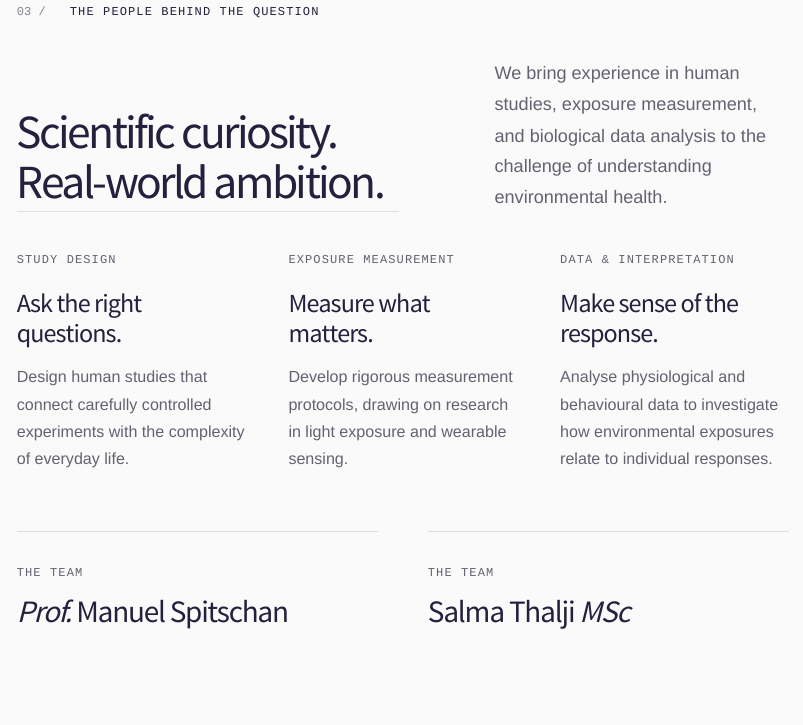
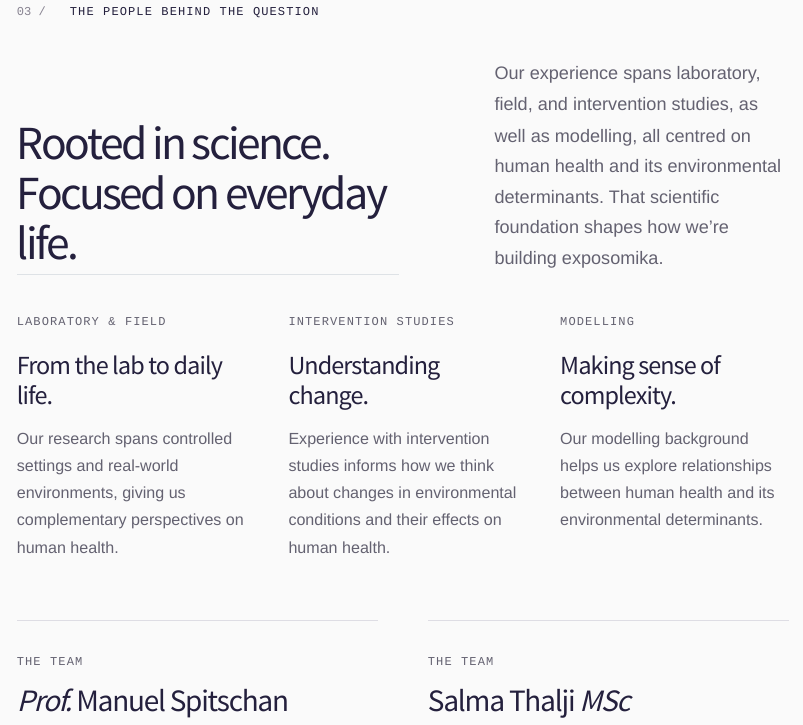
Before and after one commit to exposomika/website, a Quarto document (index.qmd): the page in a window 1100 px wide, from 4070 px down. Rendered offline with R 4.5, knitr and Pandoc in place of Quarto, with nearby package versions.

Commit message:
Describe exposomika scientific roots across research settings and modelling

```diff
--- a/index.qmd
+++ b/index.qmd
@@ -83,11 +83,11 @@ filters:
 
   <section class="team section container" id="team" aria-labelledby="team-title">
     <div class="section-kicker"><span class="section-number">03 /</span><p class="eyebrow">The people behind the question</p></div>
-    <div class="section-heading"><h2 id="team-title">Scientific curiosity.<br>Real-world ambition.</h2><p>We bring experience in human studies, exposure measurement, and biological data analysis to the challenge of understanding environmental health.</p></div>
-    <div class="expertise-grid" aria-label="Our scientific expertise">
-      <article><p class="eyebrow">Study design</p><h3>Ask the right questions.</h3><p>Design human studies that connect carefully controlled experiments with the complexity of everyday life.</p></article>
-      <article><p class="eyebrow">Exposure measurement</p><h3>Measure what matters.</h3><p>Develop rigorous measurement protocols, drawing on research in light exposure and wearable sensing.</p></article>
-      <article><p class="eyebrow">Data &amp; interpretation</p><h3>Make sense of the response.</h3><p>Analyse physiological and behavioural data to investigate how environmental exposures relate to individual responses.</p></article>
+    <div class="section-heading"><h2 id="team-title">Rooted in science.<br>Focused on everyday life.</h2><p>Our experience spans laboratory, field, and intervention studies, as well as modelling, all centred on human health and its environmental determinants. That scientific foundation shapes how we’re building exposomika.</p></div>
+    <div class="expertise-grid" aria-label="Our scientific foundations">
+      <article><p class="eyebrow">Laboratory &amp; field</p><h3>From the lab to daily life.</h3><p>Our research spans controlled settings and real-world environments, giving us complementary perspectives on human health.</p></article>
+      <article><p class="eyebrow">Intervention studies</p><h3>Understanding change.</h3><p>Experience with intervention studies informs how we think about changes in environmental conditions and their effects on human health.</p></article>
+      <article><p class="eyebrow">Modelling</p><h3>Making sense of complexity.</h3><p>Our modelling background helps us explore relationships between human health and its environmental determinants.</p></article>
     </div>
     <div class="team-grid">
       <article class="person"><div class="person-info"><p class="eyebrow">The team</p><h3><em>Prof.</em> Manuel Spitschan</h3><p class="person-experience"><strong>@@research:manuel@@ years</strong> in scientific research<span>Since 2012</span></p><p class="person-affiliation">Technical University of Munich<br>Max Planck Institute for Biological Cybernetics</p><a class="text-link" href="https://portal.fis.tum.de/en/persons/manuel-spitschan/" target="_blank" rel="noopener noreferrer">Research profile</a></div></article>
```
Also changed, not shown: README.md, 1 other file.
